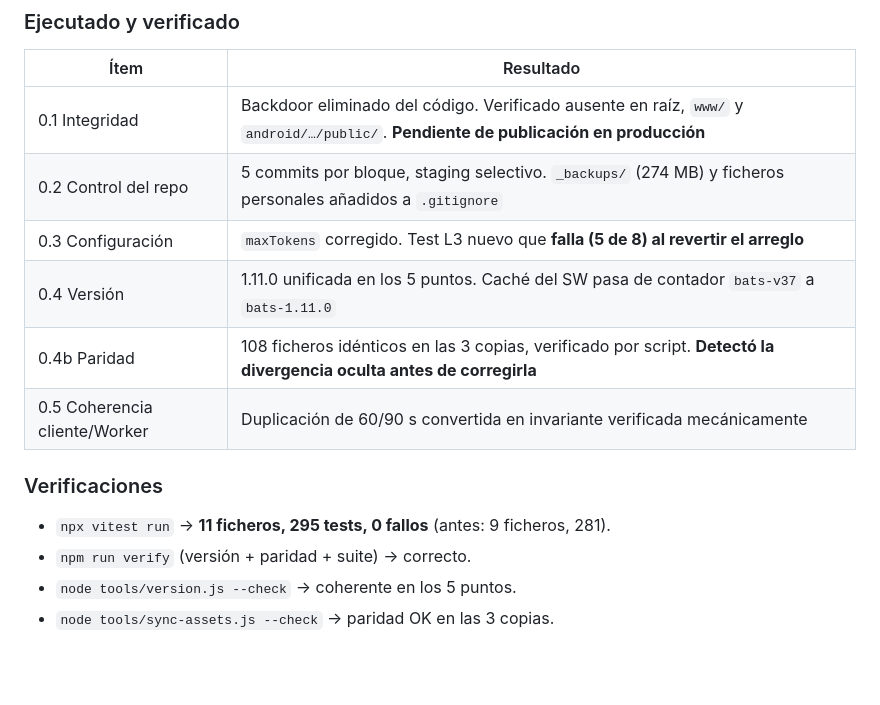
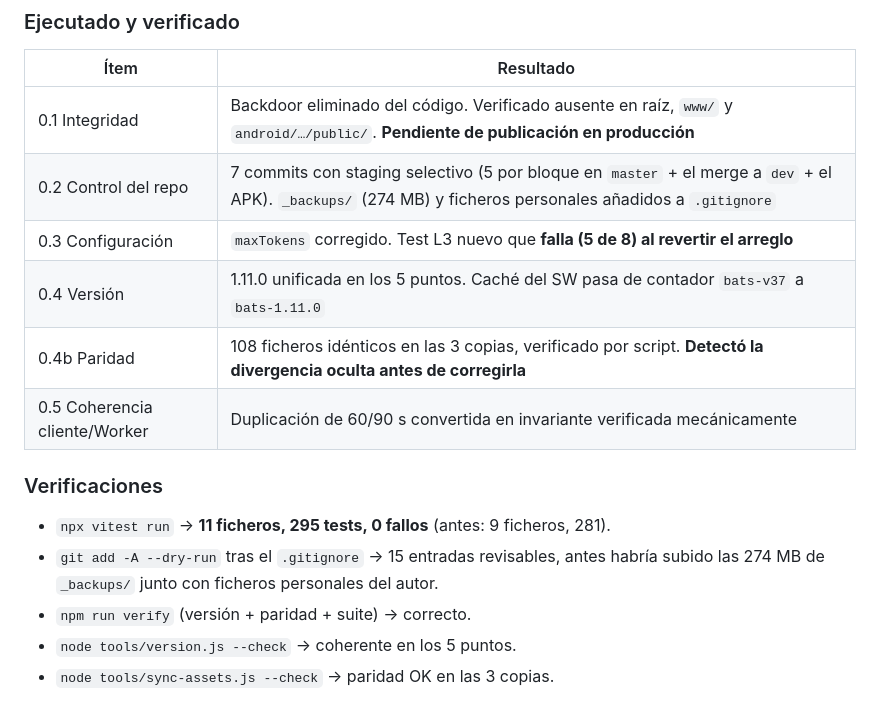
Before and after one commit to sugusdeborbon-glitch/bats-tarot, a Markdown page: INFORME_DIRECCION_2026-10-05.md, the part around the change. Rendered like a GitHub page; blank space fills up the shorter version.

Commit message:
docs(informe): corregir el recuento de commits y anadir la prueba del gitignore
El recuento decía 5 commits donde son 7 (5 por bloque en master, el merge a dev
y el APK). Se corrige porque un informe que no cuadra con la historia es
justo el tipo de desalineacion que este trabajo existe para eliminar.

Anade ademas la comprobacion de que un `git add -A` ya no puede subir las
274 MB de _backups: con el .gitignore aplicado, el dry-run deja 15 entradas
revisables.

Generated with Codebuff
Co-Authored-By: Codebuff <noreply@codebuff.com>

```diff
--- a/INFORME_DIRECCION_2026-10-05.md
+++ b/INFORME_DIRECCION_2026-10-05.md
@@ -376,7 +376,7 @@ informe, que es diagnostico prospectivo.
 | Ítem | Resultado |
 |---|---|
 | 0.1 Integridad | Backdoor eliminado del código. Verificado ausente en raíz, `www/` y `android/…/public/`. **Pendiente de publicación en producción** |
-| 0.2 Control del repo | 5 commits por bloque, staging selectivo. `_backups/` (274 MB) y ficheros personales añadidos a `.gitignore` |
+| 0.2 Control del repo | 7 commits con staging selectivo (5 por bloque en `master` + el merge a `dev` + el APK). `_backups/` (274 MB) y ficheros personales añadidos a `.gitignore` |
 | 0.3 Configuración | `maxTokens` corregido. Test L3 nuevo que **falla (5 de 8) al revertir el arreglo** |
 | 0.4 Versión | 1.11.0 unificada en los 5 puntos. Caché del SW pasa de contador `bats-v37` a `bats-1.11.0` |
 | 0.4b Paridad | 108 ficheros idénticos en las 3 copias, verificado por script. **Detectó la divergencia oculta antes de corregirla** |
@@ -385,6 +385,8 @@ informe, que es diagnostico prospectivo.
 ### Verificaciones
 
 - `npx vitest run` → **11 ficheros, 295 tests, 0 fallos** (antes: 9 ficheros, 281).
+- `git add -A --dry-run` tras el `.gitignore` → 15 entradas revisables, antes habría
+  subido las 274 MB de `_backups/` junto con ficheros personales del autor.
 - `npm run verify` (versión + paridad + suite) → correcto.
 - `node tools/version.js --check` → coherente en los 5 puntos.
 - `node tools/sync-assets.js --check` → paridad OK en las 3 copias.
```
